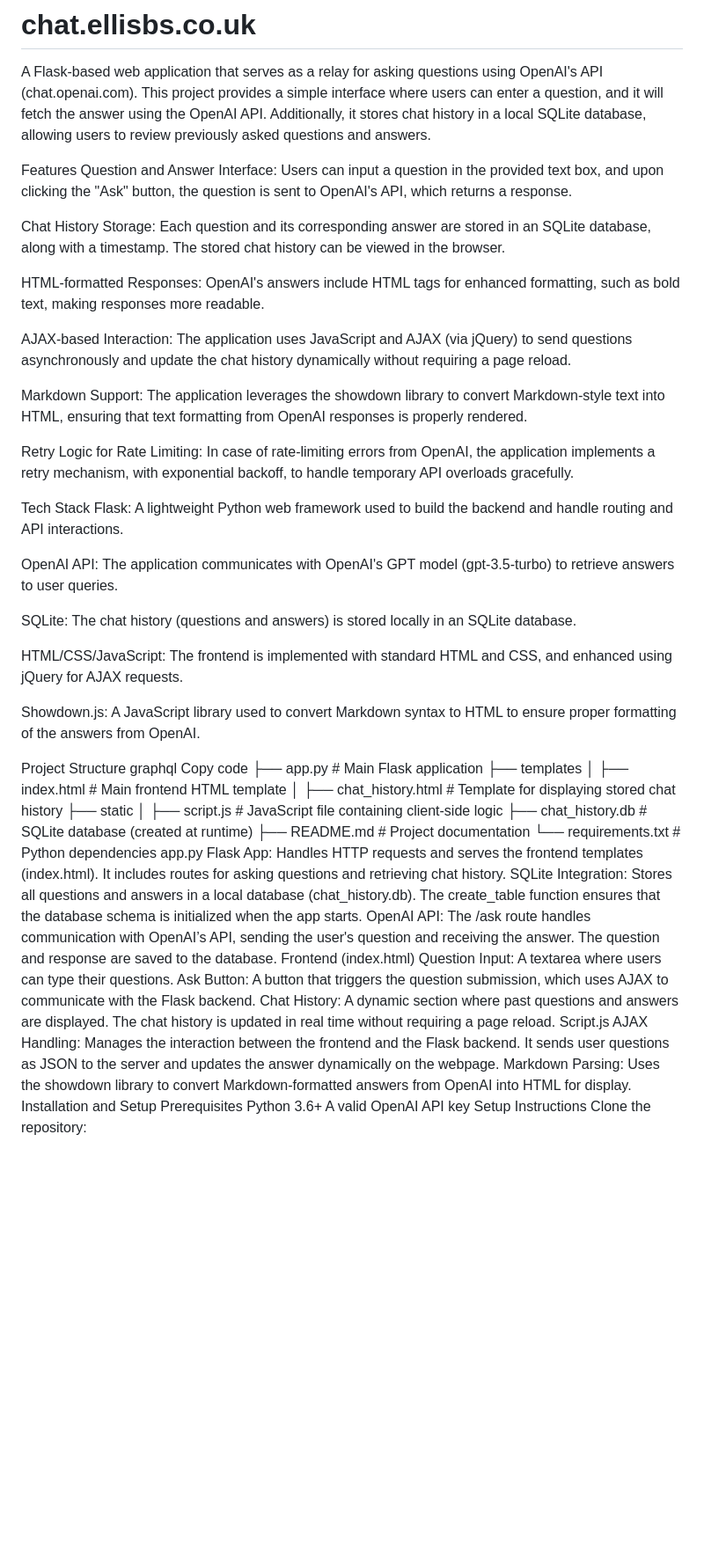
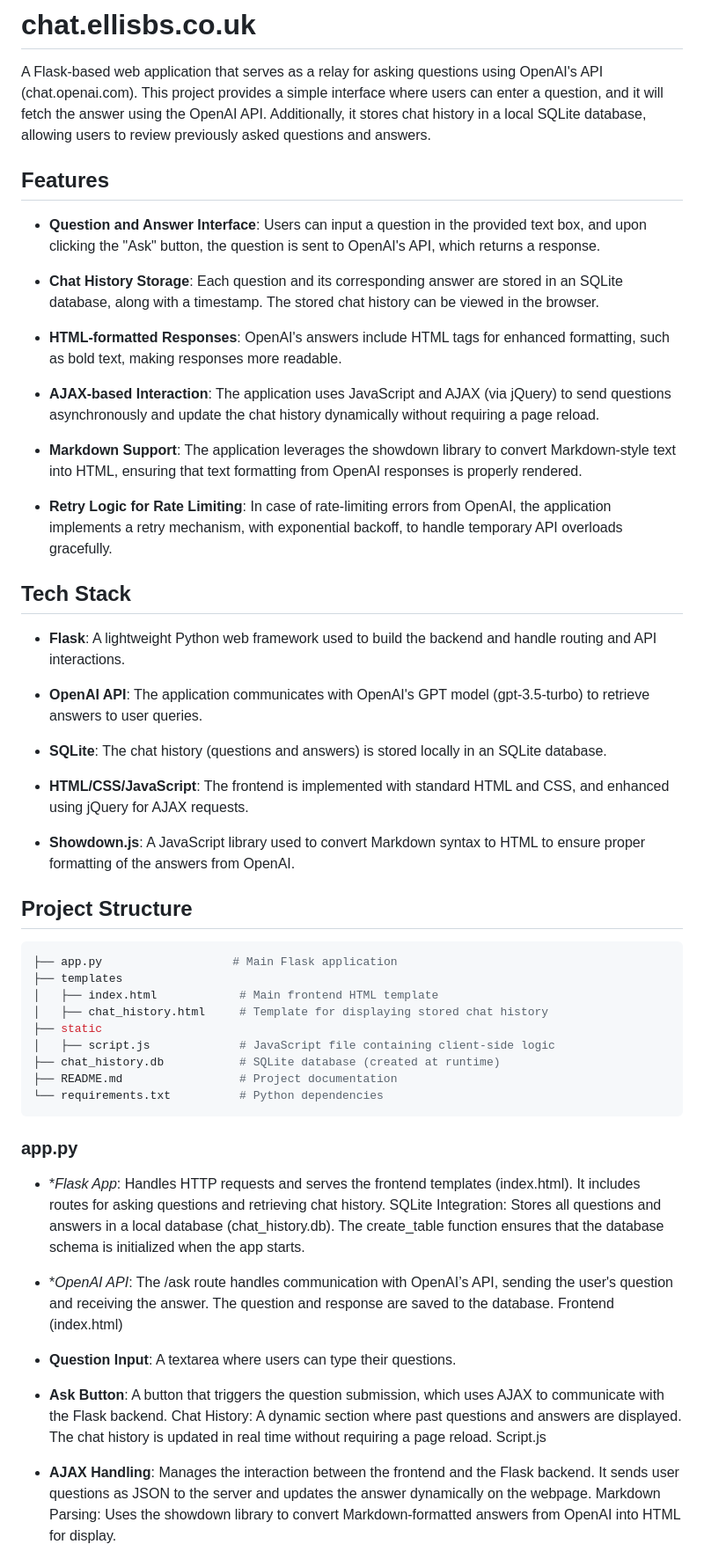
Before and after one commit to magicalbob/chat.ellisbs.co.uk, a Markdown page: README.md, the part around the change printed below. Shown: that part at 88% size. Rendered like a GitHub page; blank space fills up the shorter version.

````diff
--- a/README.md
+++ b/README.md
@@ -2,33 +2,46 @@
 
 A Flask-based web application that serves as a relay for asking questions using OpenAI's API (chat.openai.com). This project provides a simple interface where users can enter a question, and it will fetch the answer using the OpenAI API. Additionally, it stores chat history in a local SQLite database, allowing users to review previously asked questions and answers.
 
-Features
-Question and Answer Interface: Users can input a question in the provided text box, and upon clicking the "Ask" button, the question is sent to OpenAI's API, which returns a response.
+## Features
 
-Chat History Storage: Each question and its corresponding answer are stored in an SQLite database, along with a timestamp. The stored chat history can be viewed in the browser.
+- **Question and Answer Interface**:
+  Users can input a question in the provided text box, and upon clicking the "Ask" button, the question is sent to OpenAI's API, which returns a response.
 
-HTML-formatted Responses: OpenAI's answers include HTML tags for enhanced formatting, such as bold text, making responses more readable.
+- **Chat History Storage**:
+  Each question and its corresponding answer are stored in an SQLite database, along with a timestamp. The stored chat history can be viewed in the browser.
 
-AJAX-based Interaction: The application uses JavaScript and AJAX (via jQuery) to send questions asynchronously and update the chat history dynamically without requiring a page reload.
+- **HTML-formatted Responses**:
+  OpenAI's answers include HTML tags for enhanced formatting, such as bold text, making responses more readable.
 
-Markdown Support: The application leverages the showdown library to convert Markdown-style text into HTML, ensuring that text formatting from OpenAI responses is properly rendered.
+- **AJAX-based Interaction**:
+  The application uses JavaScript and AJAX (via jQuery) to send questions asynchronously and update the chat history dynamically without requiring a page reload.
 
-Retry Logic for Rate Limiting: In case of rate-limiting errors from OpenAI, the application implements a retry mechanism, with exponential backoff, to handle temporary API overloads gracefully.
+- **Markdown Support**:
+  The application leverages the showdown library to convert Markdown-style text into HTML, ensuring that text formatting from OpenAI responses is properly rendered.
 
-Tech Stack
-Flask: A lightweight Python web framework used to build the backend and handle routing and API interactions.
+- **Retry Logic for Rate Limiting**:
+  In case of rate-limiting errors from OpenAI, the application implements a retry mechanism, with exponential backoff, to handle temporary API overloads gracefully.
 
-OpenAI API: The application communicates with OpenAI's GPT model (gpt-3.5-turbo) to retrieve answers to user queries.
+## Tech Stack
 
-SQLite: The chat history (questions and answers) is stored locally in an SQLite database.
+- **Flask**:
+  A lightweight Python web framework used to build the backend and handle routing and API interactions.
 
-HTML/CSS/JavaScript: The frontend is implemented with standard HTML and CSS, and enhanced using jQuery for AJAX requests.
+- **OpenAI API**:
+  The application communicates with OpenAI's GPT model (gpt-3.5-turbo) to retrieve answers to user queries.
 
-Showdown.js: A JavaScript library used to convert Markdown syntax to HTML to ensure proper formatting of the answers from OpenAI.
+- **SQLite**:
+  The chat history (questions and answers) is stored locally in an SQLite database.
 
-Project Structure
-graphql
-Copy code
+- **HTML/CSS/JavaScript**:
+  The frontend is implemented with standard HTML and CSS, and enhanced using jQuery for AJAX requests.
+
+- **Showdown.js**:
+  A JavaScript library used to convert Markdown syntax to HTML to ensure proper formatting of the answers from OpenAI.
+
+## Project Structure
+
+```bash
 ├── app.py                   # Main Flask application
 ├── templates
 │   ├── index.html            # Main frontend HTML template
@@ -38,21 +51,26 @@ Copy code
 ├── chat_history.db           # SQLite database (created at runtime)
 ├── README.md                 # Project documentation
 └── requirements.txt          # Python dependencies
-app.py
-Flask App: Handles HTTP requests and serves the frontend templates (index.html). It includes routes for asking questions and retrieving chat history.
+```
+
+### app.py
+
+- **Flask App*:
+  Handles HTTP requests and serves the frontend templates (index.html). It includes routes for asking questions and retrieving chat history.
 SQLite Integration: Stores all questions and answers in a local database (chat_history.db). The create_table function ensures that the database schema is initialized when the app starts.
-OpenAI API: The /ask route handles communication with OpenAI’s API, sending the user's question and receiving the answer. The question and response are saved to the database.
+
+- **OpenAI API*: The /ask route handles communication with OpenAI’s API, sending the user's question and receiving the answer. The question and response are saved to the database.
 Frontend (index.html)
-Question Input: A textarea where users can type their questions.
-Ask Button: A button that triggers the question submission, which uses AJAX to communicate with the Flask backend.
+
+- **Question Input**:
+  A textarea where users can type their questions.
+
+- **Ask Button**:
+  A button that triggers the question submission, which uses AJAX to communicate with the Flask backend.
 Chat History: A dynamic section where past questions and answers are displayed. The chat history is updated in real time without requiring a page reload.
 Script.js
-AJAX Handling: Manages the interaction between the frontend and the Flask backend. It sends user questions as JSON to the server and updates the answer dynamically on the webpage.
+
+- **AJAX Handling**:
+  Manages the interaction between the frontend and the Flask backend. It sends user questions as JSON to the server and updates the answer dynamically on the webpage.
 Markdown Parsing: Uses the showdown library to convert Markdown-formatted answers from OpenAI into HTML for display.
-Installation and Setup
-Prerequisites
-Python 3.6+
-A valid OpenAI API key
-Setup Instructions
-Clone the repository:
 
````
Also changed, not shown: other parts of README.md (+82 -37 lines).
